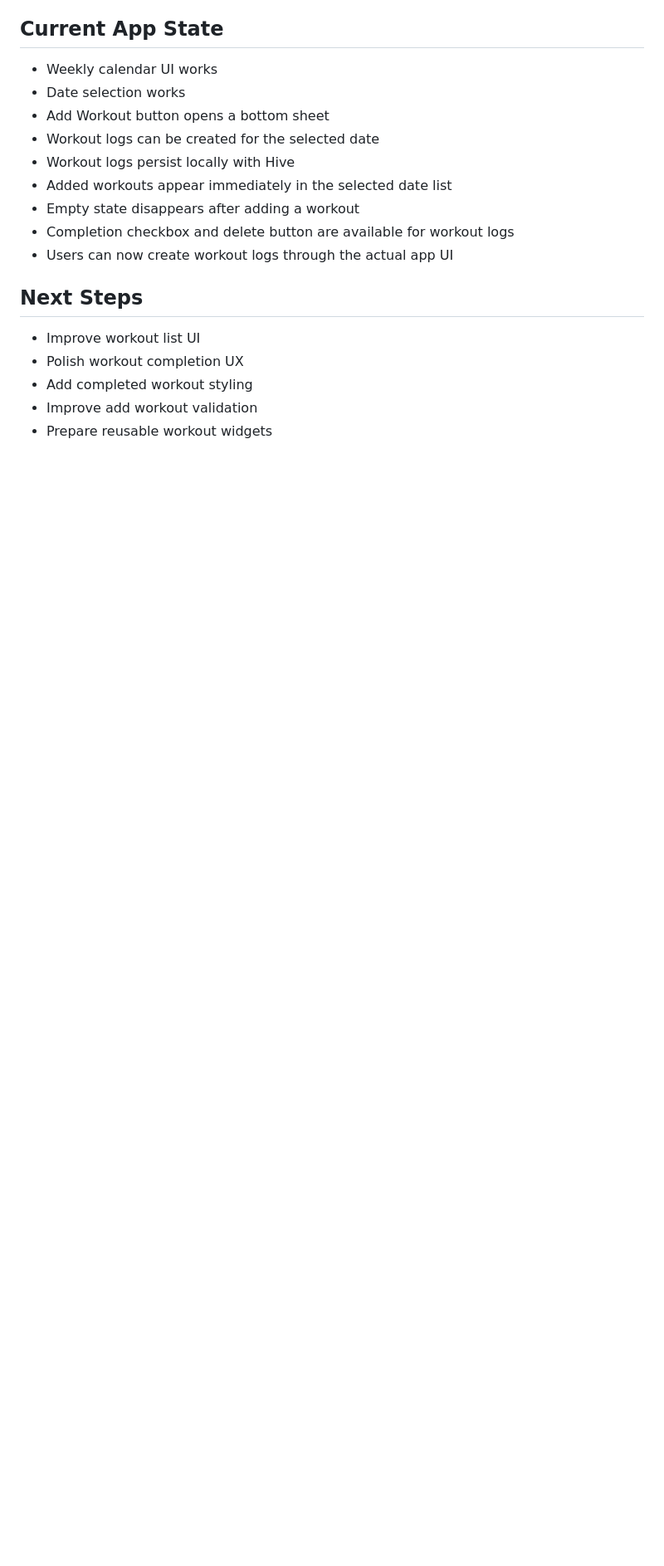
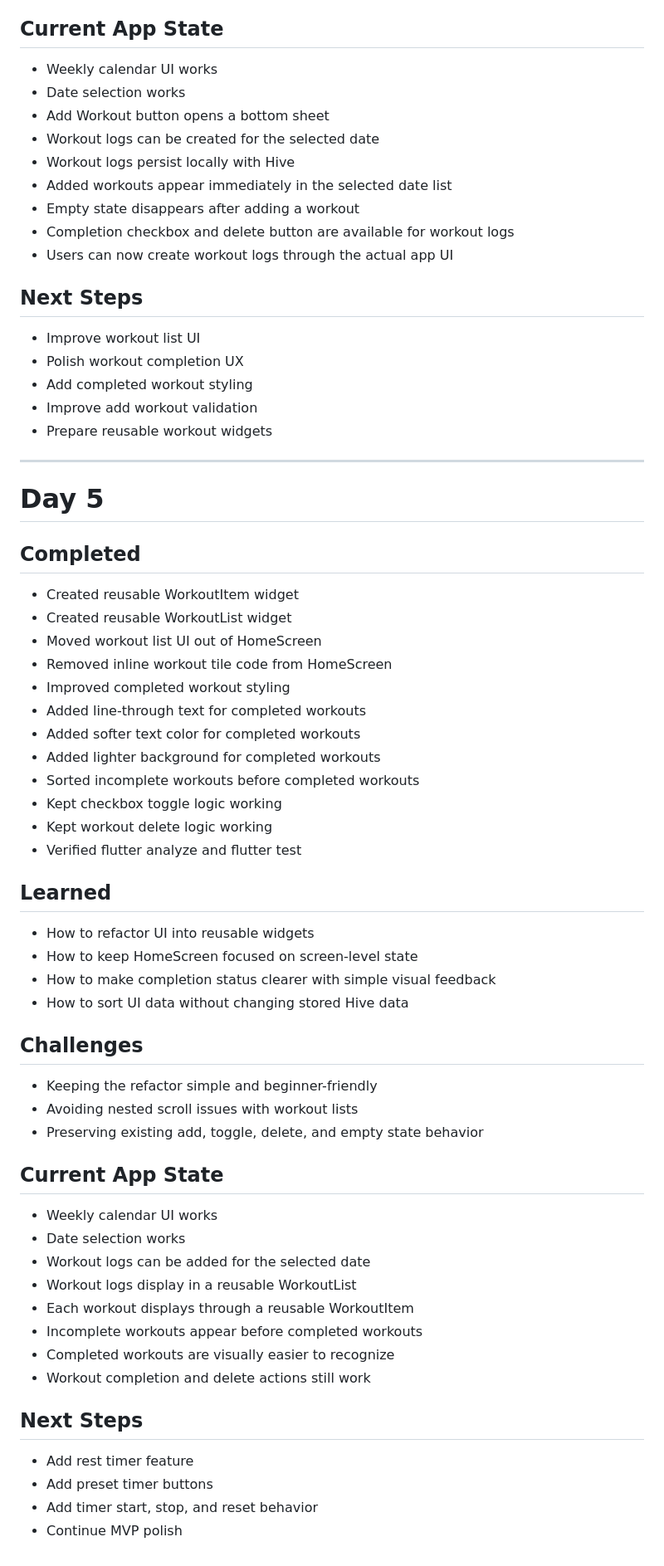
Before and after one commit to 4yearsproject2029/flowfit, a Markdown page: DEVELOPMENT_LOG.md, the part around the change. Shown at 83% size. Rendered like a GitHub page; blank space fills up the shorter version.

Commit message:
docs: DAY 5 implementation UI Improvement

```diff
--- a/DEVELOPMENT_LOG.md
+++ b/DEVELOPMENT_LOG.md
@@ -142,3 +142,48 @@
 - Add completed workout styling
 - Improve add workout validation
 - Prepare reusable workout widgets
+
+---
+
+# Day 5
+
+## Completed
+- Created reusable WorkoutItem widget
+- Created reusable WorkoutList widget
+- Moved workout list UI out of HomeScreen
+- Removed inline workout tile code from HomeScreen
+- Improved completed workout styling
+- Added line-through text for completed workouts
+- Added softer text color for completed workouts
+- Added lighter background for completed workouts
+- Sorted incomplete workouts before completed workouts
+- Kept checkbox toggle logic working
+- Kept workout delete logic working
+- Verified flutter analyze and flutter test
+
+## Learned
+- How to refactor UI into reusable widgets
+- How to keep HomeScreen focused on screen-level state
+- How to make completion status clearer with simple visual feedback
+- How to sort UI data without changing stored Hive data
+
+## Challenges
+- Keeping the refactor simple and beginner-friendly
+- Avoiding nested scroll issues with workout lists
+- Preserving existing add, toggle, delete, and empty state behavior
+
+## Current App State
+- Weekly calendar UI works
+- Date selection works
+- Workout logs can be added for the selected date
+- Workout logs display in a reusable WorkoutList
+- Each workout displays through a reusable WorkoutItem
+- Incomplete workouts appear before completed workouts
+- Completed workouts are visually easier to recognize
+- Workout completion and delete actions still work
+
+## Next Steps
+- Add rest timer feature
+- Add preset timer buttons
+- Add timer start, stop, and reset behavior
+- Continue MVP polish
```
